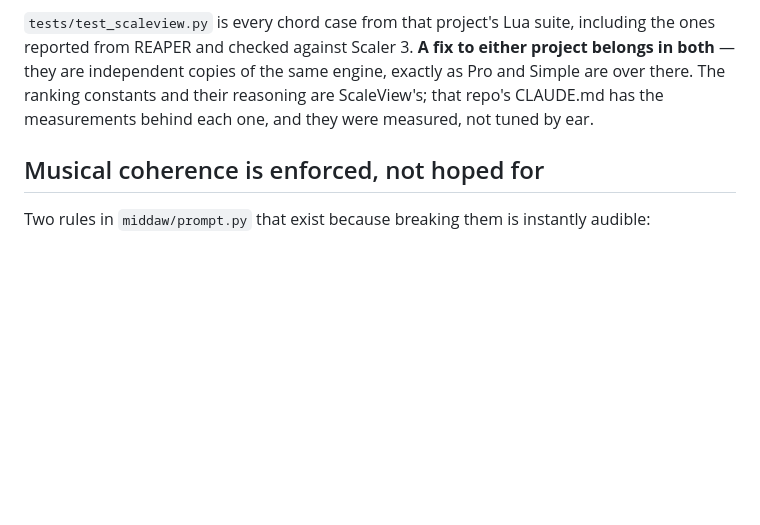
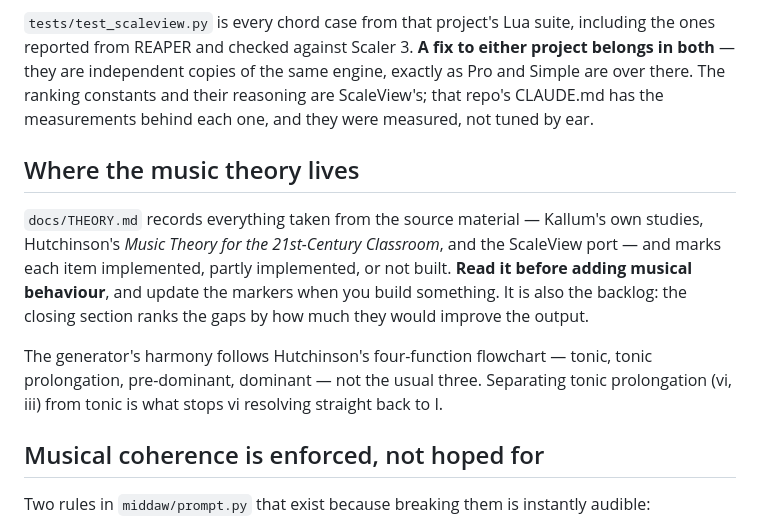
Before and after one commit to KallumS/Middaw, a Markdown page: CLAUDE.md, the part around the change. Drawn GitHub-style; blank space fills up the shorter version.

```diff
--- a/CLAUDE.md
+++ b/CLAUDE.md
@@ -61,6 +61,20 @@ engine, exactly as Pro and Simple are over there. The ranking constants and
 their reasoning are ScaleView's; that repo's CLAUDE.md has the measurements
 behind each one, and they were measured, not tuned by ear.
 
+## Where the music theory lives
+
+`docs/THEORY.md` records everything taken from the source material — Kallum's
+own studies, Hutchinson's *Music Theory for the 21st-Century Classroom*, and
+the ScaleView port — and marks each item implemented, partly implemented, or
+not built. **Read it before adding musical behaviour**, and update the markers
+when you build something. It is also the backlog: the closing section ranks the
+gaps by how much they would improve the output.
+
+The generator's harmony follows Hutchinson's four-function flowchart — tonic,
+tonic prolongation, pre-dominant, dominant — not the usual three. Separating
+tonic prolongation (vi, iii) from tonic is what stops vi resolving straight
+back to I.
+
 ## Musical coherence is enforced, not hoped for
 
 Two rules in `middaw/prompt.py` that exist because breaking them is instantly
```
Also changed, not shown: README.md (+2 -0 lines), docs/THEORY.md (added, +451 -0 lines).
